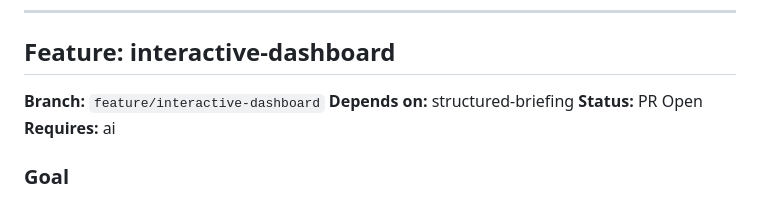
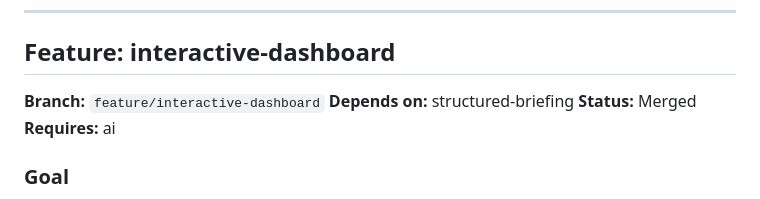
Before and after one commit to Psaphon/morning-brief, a Markdown page: docs/DEVPLAN.md, the part around the change. Rendered like a GitHub page.

Commit message:
chore: update interactive-dashboard status to Merged

```diff
--- a/docs/DEVPLAN.md
+++ b/docs/DEVPLAN.md
@@ -325,7 +325,7 @@ Evolve the daily briefing to output structured data — the ~1000 word narrative
 
 **Branch:** `feature/interactive-dashboard`
 **Depends on:** structured-briefing
-**Status:** PR Open
+**Status:** Merged
 **Requires:** ai
 
 ### Goal
```
